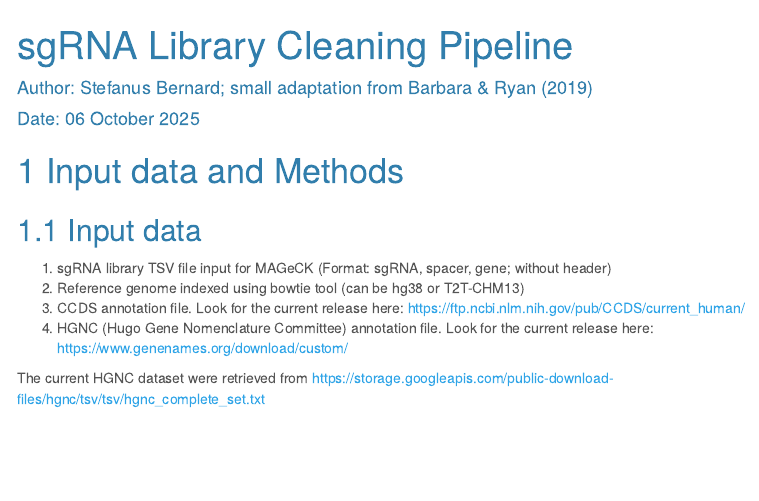
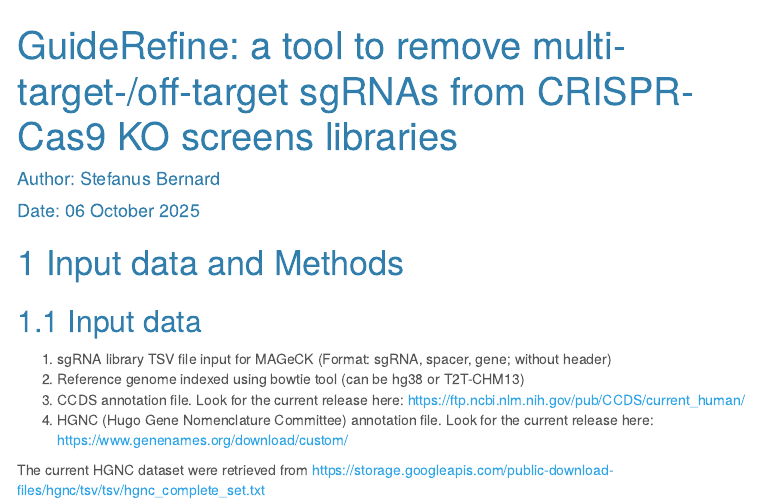
Before and after one commit to stefanusbernard/GuideRefine, an R Markdown document (GuideRefine.Rmd): the page in a window 1100 px wide, from its top. Rendered offline with R 4.5, knitr and Pandoc, with nearby package versions; some code elsewhere in the file could not run offline; menus at the side of the page are left out.

Commit message:
revise the title to a new one

```diff
--- a/GuideRefine.Rmd
+++ b/GuideRefine.Rmd
@@ -1,6 +1,6 @@
 ---
-title: "sgRNA Library Cleaning Pipeline"
-author: "Author: Stefanus Bernard; small adaptation from Barbara & Ryan (2019)"
+title: "GuideRefine: a tool to remove multi-target-/off-target sgRNAs from CRISPR-Cas9 KO screens libraries"
+author: "Author: Stefanus Bernard"
 date: "Date: `r format(Sys.time(), '%d %B %Y')`"
 output:
     html_document:
```
